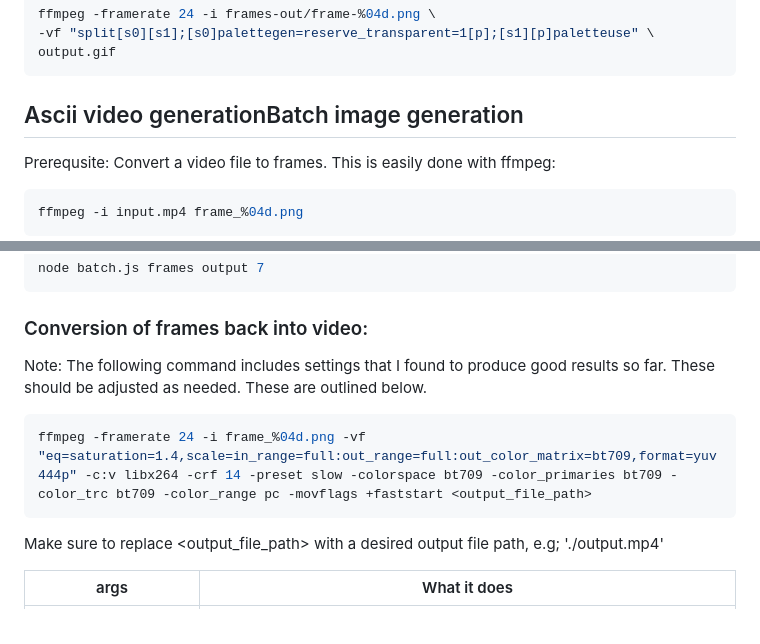
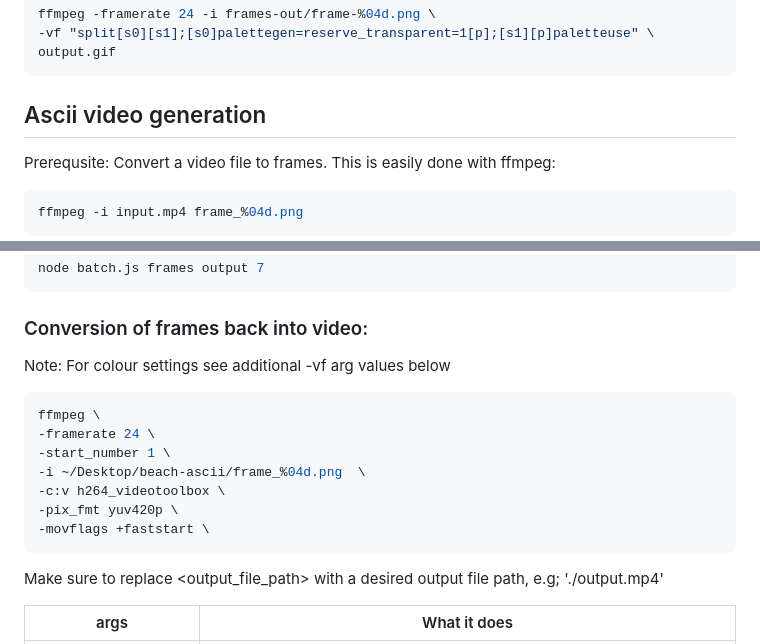
Before and after one commit to rkimmi/ascii-demo, a Markdown page: README.md, 2 parts joined by grey strips. Rendered like a GitHub page.

````diff
--- a/README.md
+++ b/README.md
@@ -63,7 +63,7 @@ ffmpeg -framerate 24 -i frames-out/frame-%04d.png \
 output.gif
 ```
 
-## Ascii video generationBatch image generation
+## Ascii video generation
 
 Prerequsite: Convert a video file to frames. This is easily done with ffmpeg:
 
@@ -85,10 +85,16 @@ node batch.js frames output 7
 
 ### Conversion of frames back into video:
 
-Note: The following command includes settings that I found to produce good results so far. These should be adjusted as needed. These are outlined below.
+Note: For colour settings see additional -vf arg values below
 
 ```bash
-ffmpeg -framerate 24 -i frame_%04d.png -vf "eq=saturation=1.4,scale=in_range=full:out_range=full:out_color_matrix=bt709,format=yuv444p" -c:v libx264 -crf 14 -preset slow -colorspace bt709 -color_primaries bt709 -color_trc bt709 -color_range pc -movflags +faststart <output_file_path>
+ffmpeg \
+-framerate 24 \
+-start_number 1 \
+-i ~/Desktop/beach-ascii/frame_%04d.png  \
+-c:v h264_videotoolbox \
+-pix_fmt yuv420p \
+-movflags +faststart \
 ```
 
 Make sure to replace <output_file_path> with a desired output file path, e.g; './output.mp4'
````
